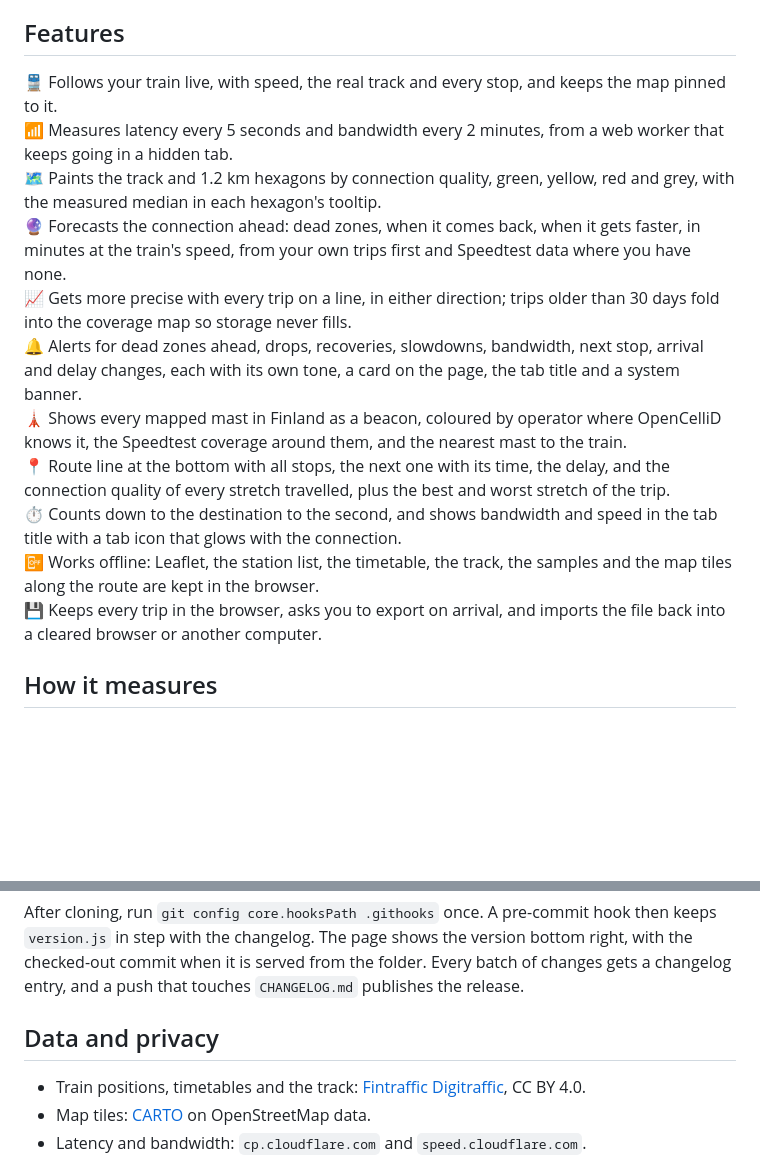
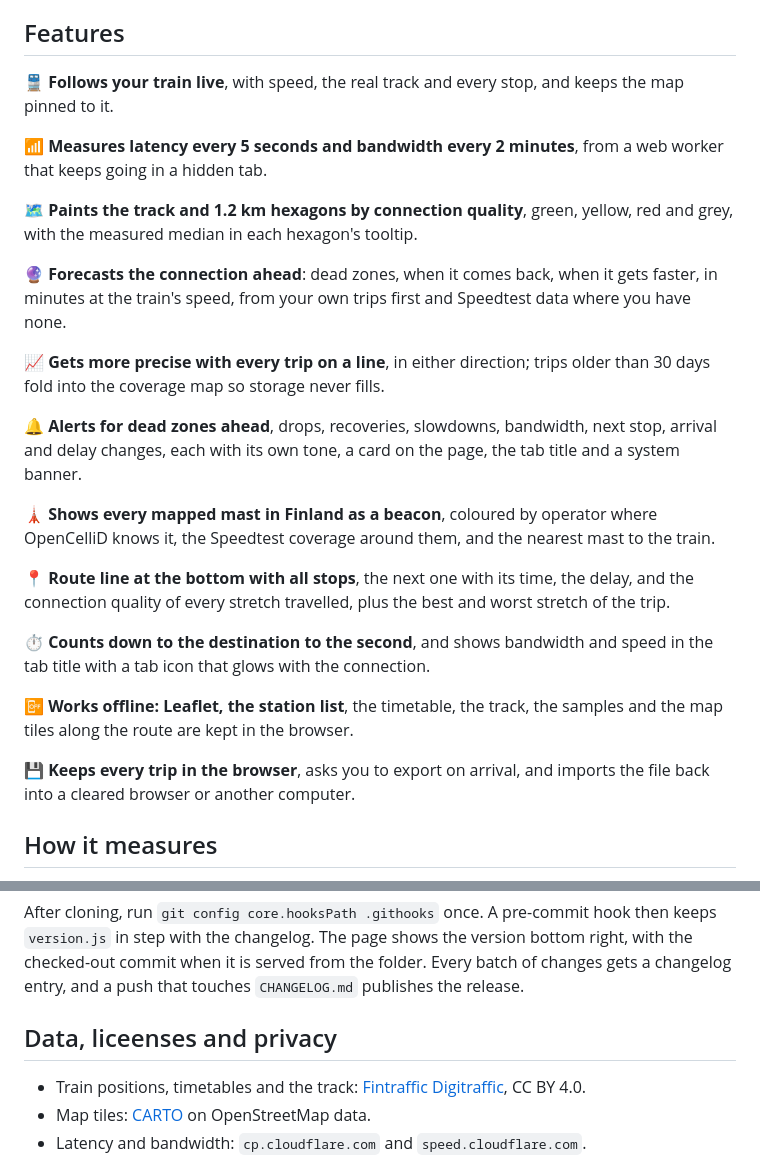
Before and after one commit to rollecode/train-netmap, a Markdown page: README.md, 2 parts joined by grey strips. Rendered like a GitHub page; blank space fills up the shorter version.

Commit message:
Enhance README features section formatting

```diff
--- a/README.md
+++ b/README.md
@@ -18,17 +18,27 @@ A trip can also be preset in the address: `index.html?train=63&from=PM&to=OL`, w
 
 ## Features
 
-🚆 Follows your train live, with speed, the real track and every stop, and keeps the map pinned to it.<br>
-📶 Measures latency every 5 seconds and bandwidth every 2 minutes, from a web worker that keeps going in a hidden tab.<br>
-🗺️ Paints the track and 1.2 km hexagons by connection quality, green, yellow, red and grey, with the measured median in each hexagon's tooltip.<br>
-🔮 Forecasts the connection ahead: dead zones, when it comes back, when it gets faster, in minutes at the train's speed, from your own trips first and Speedtest data where you have none.<br>
-📈 Gets more precise with every trip on a line, in either direction; trips older than 30 days fold into the coverage map so storage never fills.<br>
-🔔 Alerts for dead zones ahead, drops, recoveries, slowdowns, bandwidth, next stop, arrival and delay changes, each with its own tone, a card on the page, the tab title and a system banner.<br>
-🗼 Shows every mapped mast in Finland as a beacon, coloured by operator where OpenCelliD knows it, the Speedtest coverage around them, and the nearest mast to the train.<br>
-📍 Route line at the bottom with all stops, the next one with its time, the delay, and the connection quality of every stretch travelled, plus the best and worst stretch of the trip.<br>
-⏱️ Counts down to the destination to the second, and shows bandwidth and speed in the tab title with a tab icon that glows with the connection.<br>
-📴 Works offline: Leaflet, the station list, the timetable, the track, the samples and the map tiles along the route are kept in the browser.<br>
-💾 Keeps every trip in the browser, asks you to export on arrival, and imports the file back into a cleared browser or another computer.
+🚆 **Follows your train live**, with speed, the real track and every stop, and keeps the map pinned to it.<br>
+
+📶 **Measures latency every 5 seconds and bandwidth every 2 minutes**, from a web worker that keeps going in a hidden tab.<br>
+
+🗺️ **Paints the track and 1.2 km hexagons by connection quality**, green, yellow, red and grey, with the measured median in each hexagon's tooltip.<br>
+
+🔮 **Forecasts the connection ahead**: dead zones, when it comes back, when it gets faster, in minutes at the train's speed, from your own trips first and Speedtest data where you have none.<br>
+
+📈 **Gets more precise with every trip on a line**, in either direction; trips older than 30 days fold into the coverage map so storage never fills.<br>
+
+🔔 **Alerts for dead zones ahead**, drops, recoveries, slowdowns, bandwidth, next stop, arrival and delay changes, each with its own tone, a card on the page, the tab title and a system banner.<br>
+
+🗼 **Shows every mapped mast in Finland as a beacon**, coloured by operator where OpenCelliD knows it, the Speedtest coverage around them, and the nearest mast to the train.<br>
+
+📍 **Route line at the bottom with all stops**, the next one with its time, the delay, and the connection quality of every stretch travelled, plus the best and worst stretch of the trip.<br>
+
+⏱️ **Counts down to the destination to the second**, and shows bandwidth and speed in the tab title with a tab icon that glows with the connection.<br>
+
+📴 **Works offline: Leaflet, the station list**, the timetable, the track, the samples and the map tiles along the route are kept in the browser.<br>
+
+💾 **Keeps every trip in the browser**, asks you to export on arrival, and imports the file back into a cleared browser or another computer.
 
 ## How it measures
 
@@ -54,7 +64,7 @@ Leaflet is in the repository, and the station list, timetable, track and samples
 
 After cloning, run `git config core.hooksPath .githooks` once. A pre-commit hook then keeps `version.js` in step with the changelog. The page shows the version bottom right, with the checked-out commit when it is served from the folder. Every batch of changes gets a changelog entry, and a push that touches `CHANGELOG.md` publishes the release.
 
-## Data and privacy
+## Data, liceenses and privacy
 
 - Train positions, timetables and the track: [Fintraffic Digitraffic](https://www.digitraffic.fi), CC BY 4.0.
 - Map tiles: [CARTO](https://carto.com) on OpenStreetMap data.
```
